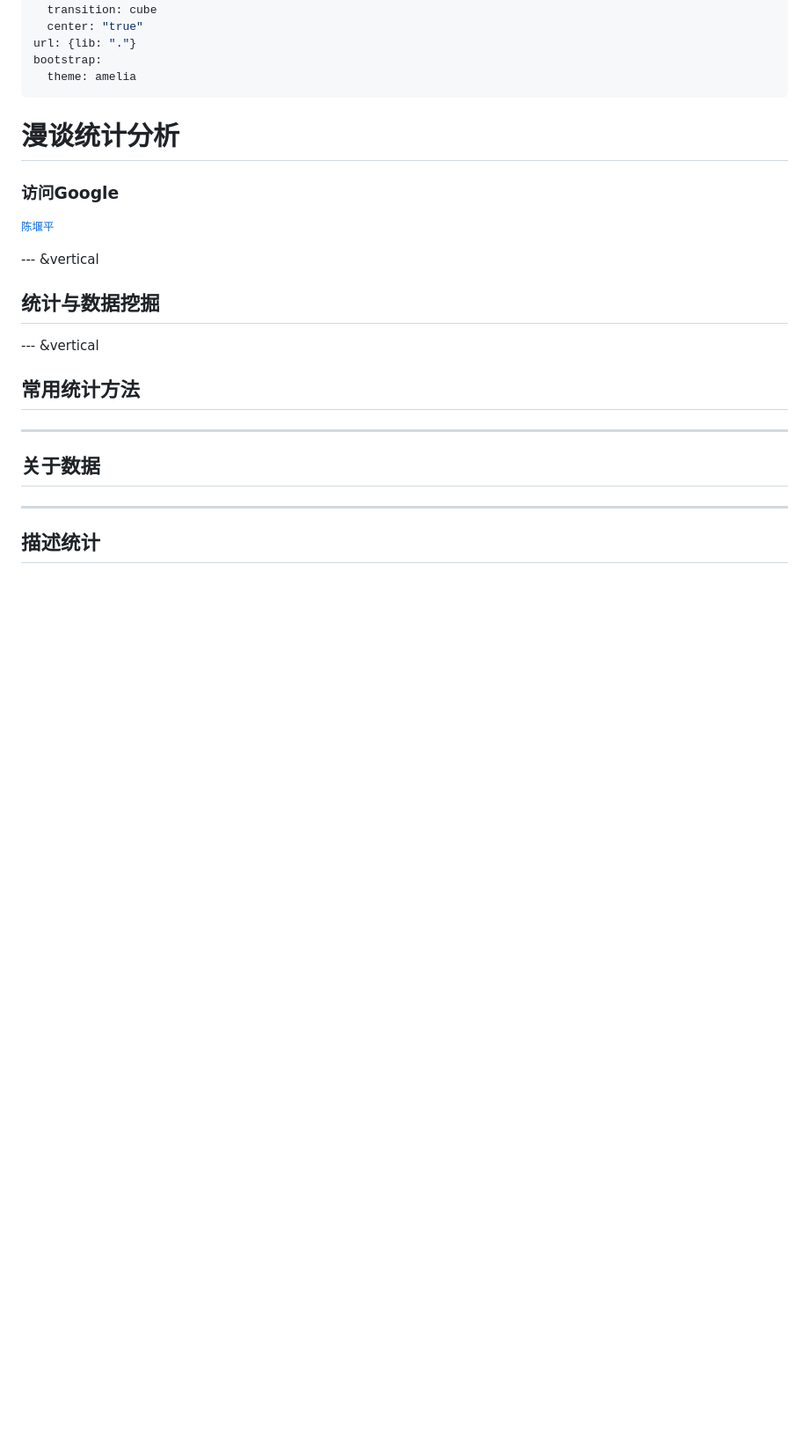
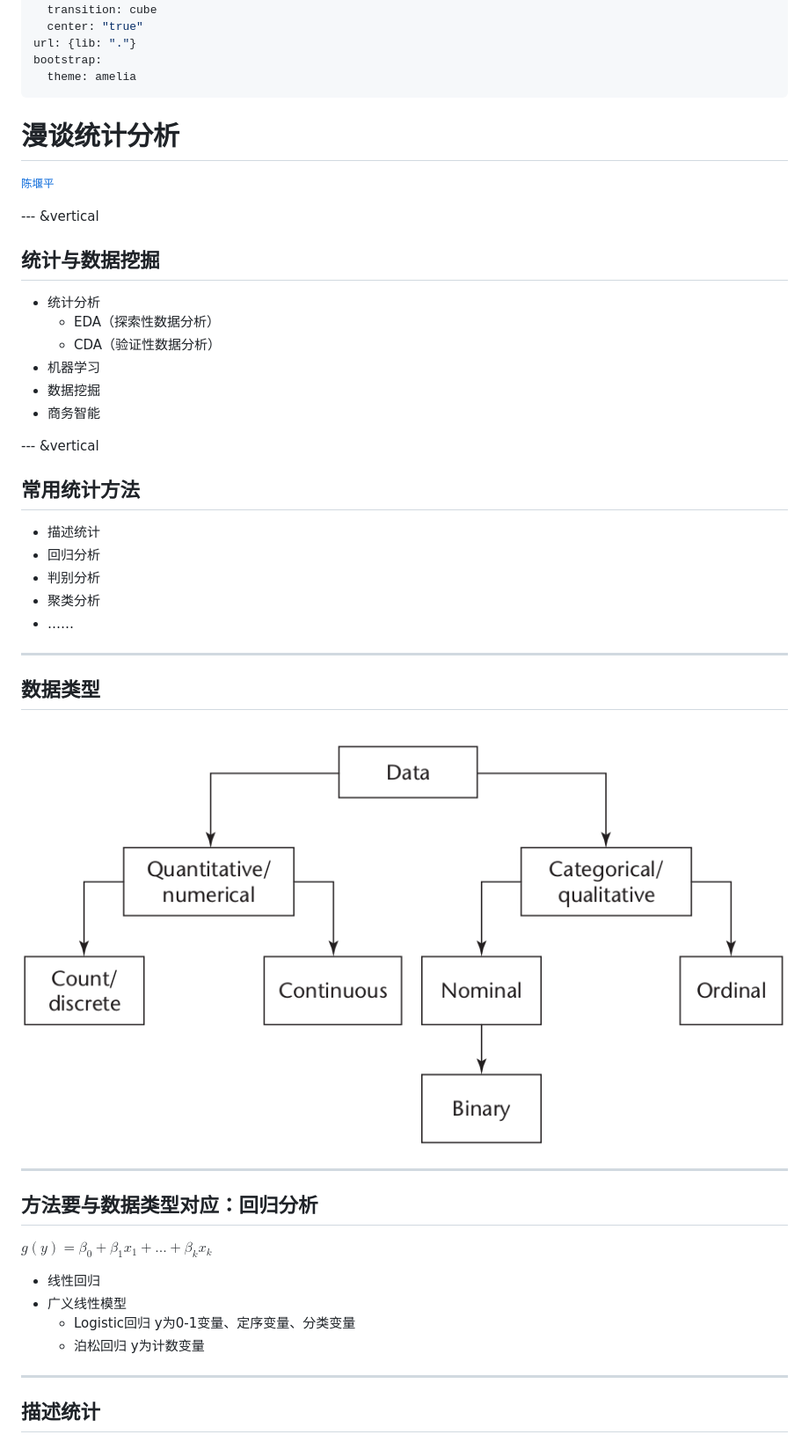
Before and after one commit to casunlight/talk-in-google, a Markdown page: index.md, the part around the change printed below. Shown: that part at 88% size. Drawn GitHub-style; pictures changed too: figure/datatype.png (added); blank space fills up the shorter version.

```diff
--- a/index.md
+++ b/index.md
@@ -14,7 +14,7 @@ bootstrap:
 ---
 
 # 漫谈统计分析
-### 访问Google
+
 
 <small> [陈堰平](http://weibo.com/rucypchen) </small>
 
@@ -25,16 +25,41 @@ bootstrap:
 
 ## 统计与数据挖掘
 
-
-
+- 统计分析
+    * EDA（探索性数据分析）
+    * CDA（验证性数据分析）
+- 机器学习
+- 数据挖掘
+- 商务智能
 
 --- &vertical
 
 ## 常用统计方法
 
+- 描述统计
+- 回归分析
+- 判别分析
+- 聚类分析
+- ……
+
+
 ***
 
-## 关于数据
+## 数据类型
+
+![](./figure/datatype.png)
+
+***
+
+## 方法要与数据类型对应：回归分析
+
+$g(y)=\beta_{0}+\beta_{1}x_{1}+...+\beta_{k}x_{k}$
+
+- 线性回归
+- 广义线性模型
+    * Logistic回归  y为0-1变量、定序变量、分类变量
+    * 泊松回归  y为计数变量
+
 
 ***
 
```
Also changed, not shown: other parts of index.md (+58 -4 lines), figure/cluster1.jpg (added), figure/ctree.png (added), 3 other files.
